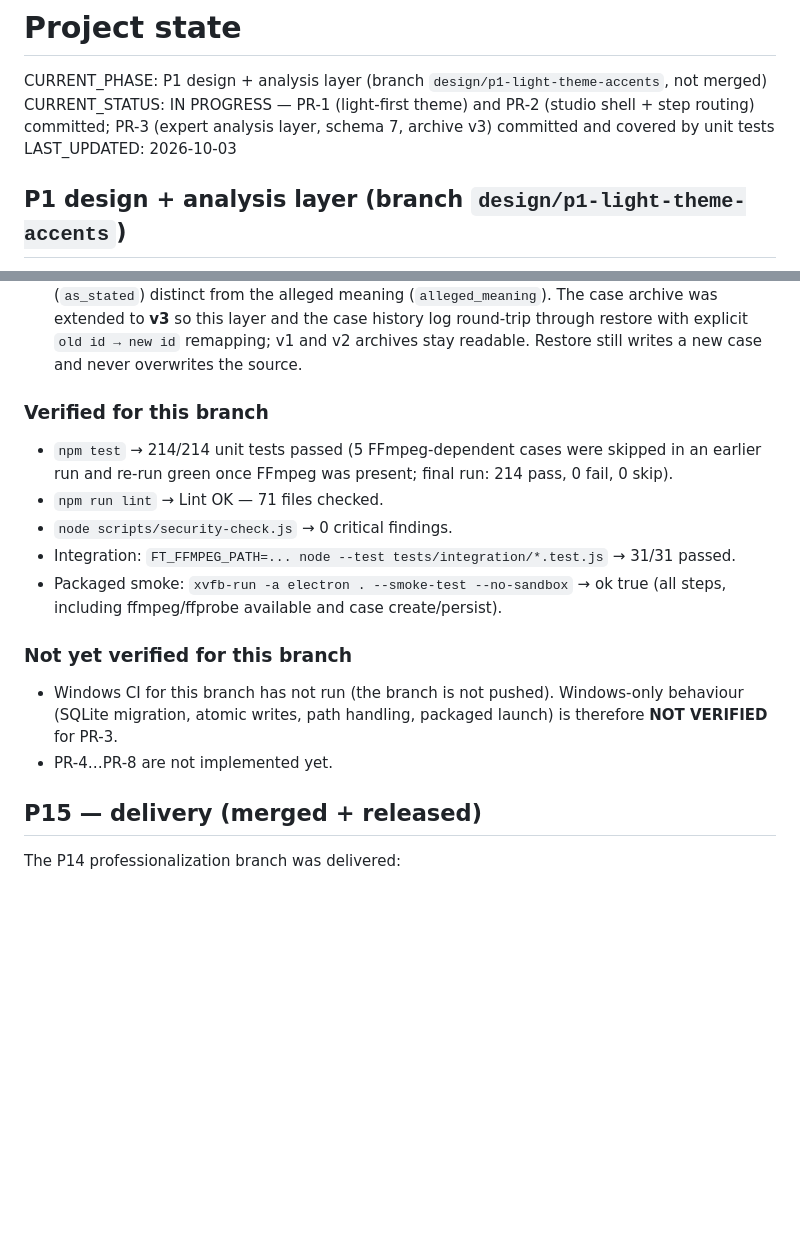
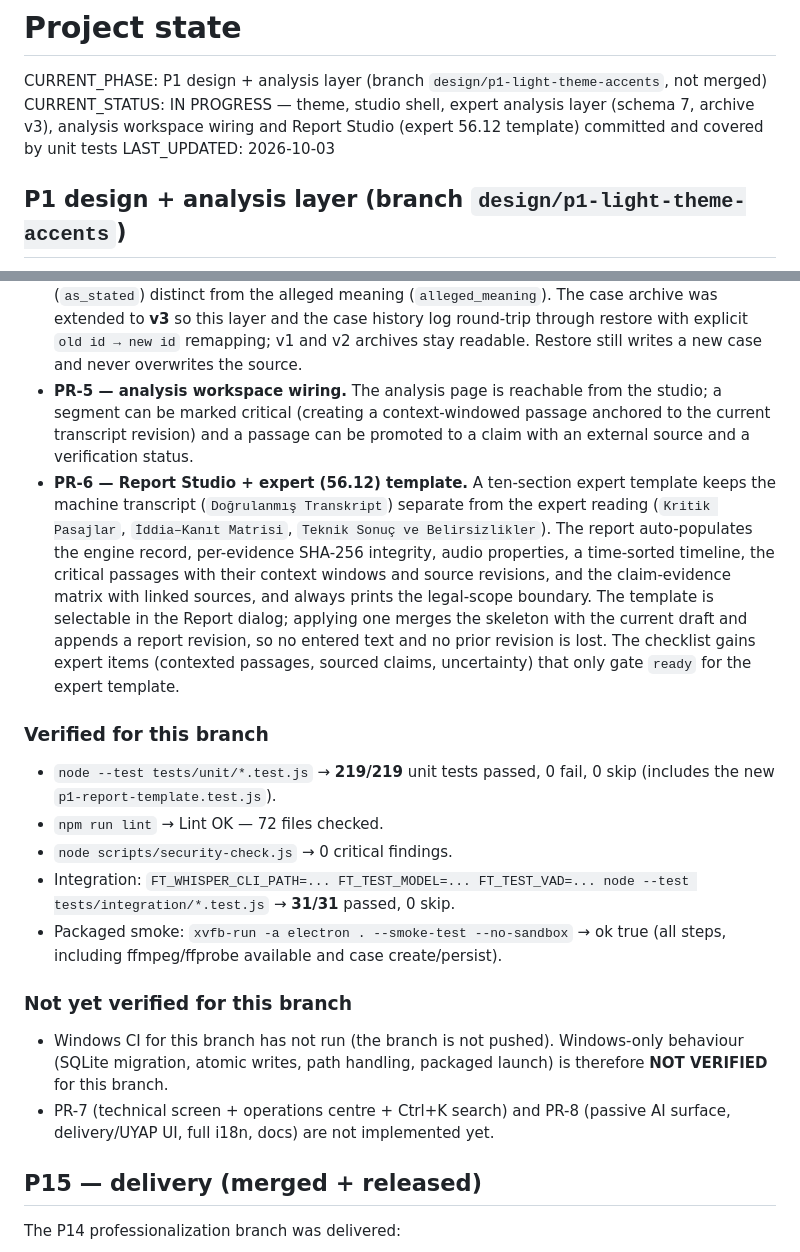
Before and after one commit to azmisahin-gov/forensic-transcriber, a Markdown page: docs/PROJECT_STATE.md, 2 parts joined by grey strips. Rendered like a GitHub page; blank space fills up the shorter version.

```diff
--- a/docs/PROJECT_STATE.md
+++ b/docs/PROJECT_STATE.md
@@ -1,7 +1,7 @@
 # Project state
 
 CURRENT_PHASE: P1 design + analysis layer (branch `design/p1-light-theme-accents`, not merged)
-CURRENT_STATUS: IN PROGRESS — PR-1 (light-first theme) and PR-2 (studio shell + step routing) committed; PR-3 (expert analysis layer, schema 7, archive v3) committed and covered by unit tests
+CURRENT_STATUS: IN PROGRESS — theme, studio shell, expert analysis layer (schema 7, archive v3), analysis workspace wiring and Report Studio (expert 56.12 template) committed and covered by unit tests
 LAST_UPDATED: 2026-10-03
 
 ## P1 design + analysis layer (branch `design/p1-light-theme-accents`)
@@ -24,16 +24,31 @@ Committed so far:
   layer and the case history log round-trip through restore with explicit
   `old id → new id` remapping; v1 and v2 archives stay readable. Restore still
   writes a new case and never overwrites the source.
+- **PR-5 — analysis workspace wiring.** The analysis page is reachable from the
+  studio; a segment can be marked critical (creating a context-windowed passage
+  anchored to the current transcript revision) and a passage can be promoted to a
+  claim with an external source and a verification status.
+- **PR-6 — Report Studio + expert (56.12) template.** A ten-section expert
+  template keeps the machine transcript (`Doğrulanmış Transkript`) separate from
+  the expert reading (`Kritik Pasajlar`, `İddia–Kanıt Matrisi`,
+  `Teknik Sonuç ve Belirsizlikler`). The report auto-populates the engine record,
+  per-evidence SHA-256 integrity, audio properties, a time-sorted timeline, the
+  critical passages with their context windows and source revisions, and the
+  claim-evidence matrix with linked sources, and always prints the legal-scope
+  boundary. The template is selectable in the Report dialog; applying one merges
+  the skeleton with the current draft and appends a report revision, so no
+  entered text and no prior revision is lost. The checklist gains expert items
+  (contexted passages, sourced claims, uncertainty) that only gate `ready` for
+  the expert template.
 
 ### Verified for this branch
 
-- `npm test` → 214/214 unit tests passed (5 FFmpeg-dependent cases were skipped
-  in an earlier run and re-run green once FFmpeg was present; final run: 214 pass,
-  0 fail, 0 skip).
-- `npm run lint` → Lint OK — 71 files checked.
+- `node --test tests/unit/*.test.js` → **219/219** unit tests passed, 0 fail,
+  0 skip (includes the new `p1-report-template.test.js`).
+- `npm run lint` → Lint OK — 72 files checked.
 - `node scripts/security-check.js` → 0 critical findings.
-- Integration: `FT_FFMPEG_PATH=... node --test tests/integration/*.test.js` →
-  31/31 passed.
+- Integration: `FT_WHISPER_CLI_PATH=... FT_TEST_MODEL=... FT_TEST_VAD=... node
+  --test tests/integration/*.test.js` → **31/31** passed, 0 skip.
 - Packaged smoke: `xvfb-run -a electron . --smoke-test --no-sandbox` → ok true
   (all steps, including ffmpeg/ffprobe available and case create/persist).
 
@@ -41,8 +56,9 @@ Committed so far:
 
 - Windows CI for this branch has not run (the branch is not pushed). Windows-only
   behaviour (SQLite migration, atomic writes, path handling, packaged launch) is
-  therefore **NOT VERIFIED** for PR-3.
-- PR-4…PR-8 are not implemented yet.
+  therefore **NOT VERIFIED** for this branch.
+- PR-7 (technical screen + operations centre + Ctrl+K search) and PR-8 (passive
+  AI surface, delivery/UYAP UI, full i18n, docs) are not implemented yet.
 
 ## P15 — delivery (merged + released)
 
```
Also changed, not shown: CHANGELOG.md (+16 -1 lines), docs/DECISIONS.md (+34 -0 lines).
